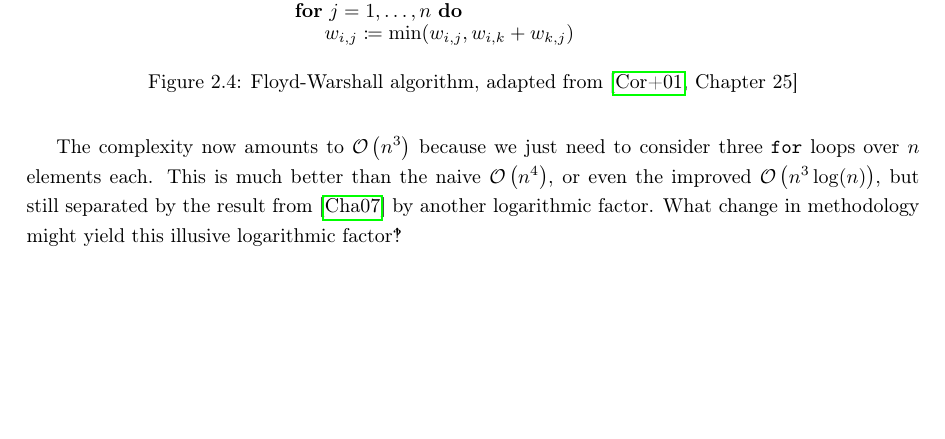
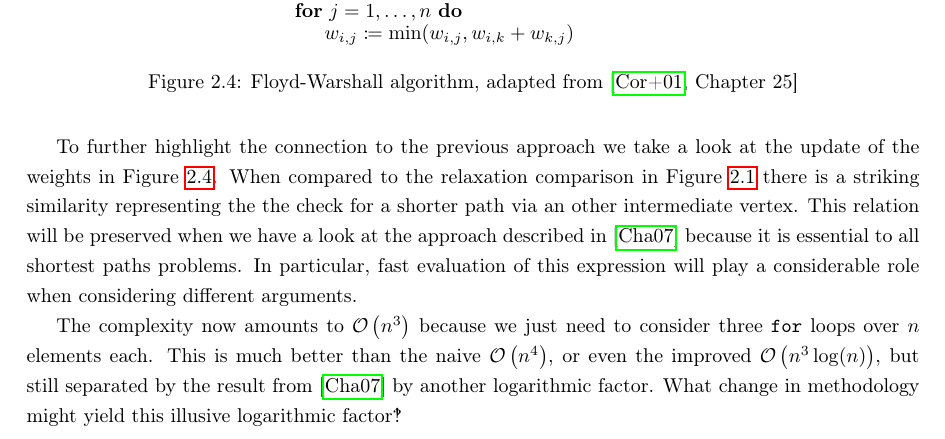
Before and after one commit to peoe/sem-apsp-subcubic, a LaTeX thesis (handout.tex, which reads chapters/02_apsp.tex): part of page 8 of 12, cut so that both start at the same text, the shorter picture padded with empty space. Compiled offline with pdfLaTeX.

Commit message:
[apsp] add paragraph for relaxation

```diff
--- a/chapters/02_apsp.tex
+++ b/chapters/02_apsp.tex
@@ -204,6 +204,11 @@ This causes no problems with the algorithm, cf.~\cite[Exercise~25.4-5]{Cormen200
     \caption{Floyd-Warshall algorithm, adapted from~\cite[Chapter~25]{Cormen2001}}\label{alg:floyd-warshall}
 \end{figure}
 
+To further highlight the connection to the previous approach we take a look at the update of the weights in Figure~\ref{alg:floyd-warshall}.
+When compared to the relaxation comparison in Figure~\ref{alg:relaxation} there is a striking similarity representing the the check for a shorter path via an other intermediate vertex.
+This relation will be preserved when we have a look at the approach described in~\cite{Chan2007} because it is essential to all shortest paths problems.
+In particular, fast evaluation of this expression will play a considerable role when considering different arguments.
+
 The complexity now amounts to $\mathcal{O}\left( n^3 \right)$ because we just need to consider three \textbf{\texttt{for}} loops over $n$ elements each.
 This is much better than the naive $\mathcal{O}\left( n^4 \right)$, or even the improved $\mathcal{O}\left( n^3 \log(n) \right)$, but still separated by the result from~\cite{Chan2007} by another logarithmic factor.
 What change in methodology might yield this illusive logarithmic factor\textinterrobang{}
```
